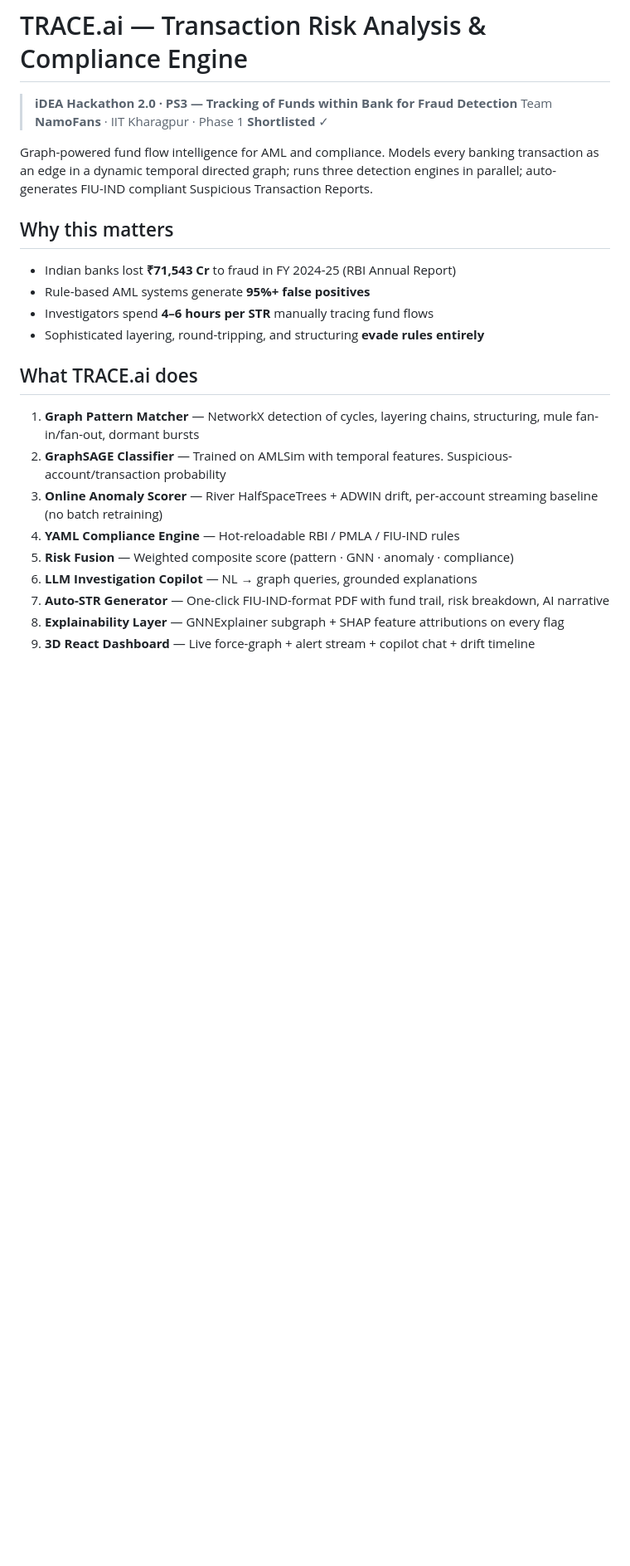
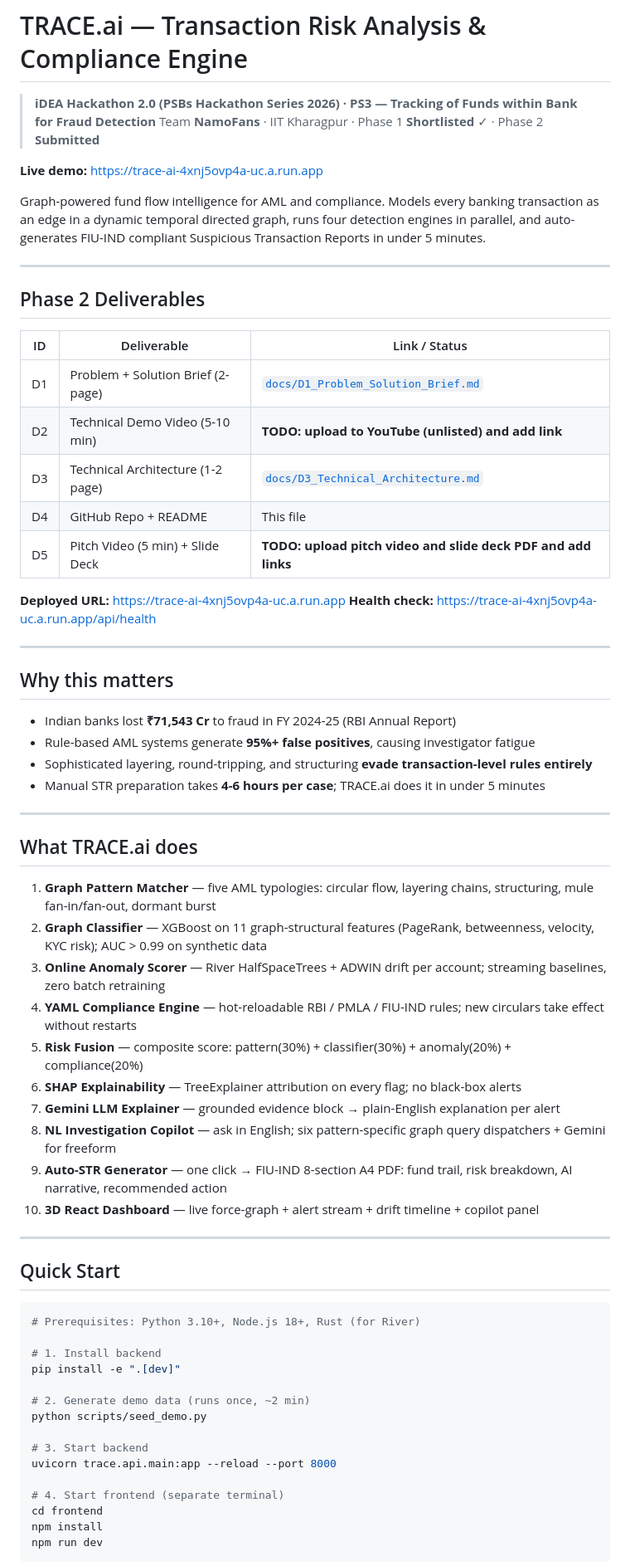
Before and after one commit to wildcraft958/namofans-trace-ai, a Markdown page: README.md, the part around one of its changes. Shown at 83% size. Drawn GitHub-style; blank space fills up the shorter version.

````diff
--- a/README.md
+++ b/README.md
@@ -1,25 +1,70 @@
 # TRACE.ai — Transaction Risk Analysis & Compliance Engine
 
-> **iDEA Hackathon 2.0 · PS3 — Tracking of Funds within Bank for Fraud Detection**
-> Team **NamoFans** · IIT Kharagpur · Phase 1 **Shortlisted** ✓
+> **iDEA Hackathon 2.0 (PSBs Hackathon Series 2026) · PS3 — Tracking of Funds within Bank for Fraud Detection**
+> Team **NamoFans** · IIT Kharagpur · Phase 1 **Shortlisted** ✓ · Phase 2 **Submitted**
 
-Graph-powered fund flow intelligence for AML and compliance. Models every banking transaction as an edge in a dynamic temporal directed graph; runs three detection engines in parallel; auto-generates FIU-IND compliant Suspicious Transaction Reports.
+**Live demo:** https://trace-ai-4xnj5ovp4a-uc.a.run.app
+
+Graph-powered fund flow intelligence for AML and compliance. Models every banking transaction as an edge in a dynamic temporal directed graph, runs four detection engines in parallel, and auto-generates FIU-IND compliant Suspicious Transaction Reports in under 5 minutes.
+
+---
+
+## Phase 2 Deliverables
+
+| ID | Deliverable | Link / Status |
+|---|---|---|
+| D1 | Problem + Solution Brief (2-page) | [`docs/D1_Problem_Solution_Brief.md`](docs/D1_Problem_Solution_Brief.md) |
+| D2 | Technical Demo Video (5-10 min) | **TODO: upload to YouTube (unlisted) and add link** |
+| D3 | Technical Architecture (1-2 page) | [`docs/D3_Technical_Architecture.md`](docs/D3_Technical_Architecture.md) |
+| D4 | GitHub Repo + README | This file |
+| D5 | Pitch Video (5 min) + Slide Deck | **TODO: upload pitch video and slide deck PDF and add links** |
+
+**Deployed URL:** https://trace-ai-4xnj5ovp4a-uc.a.run.app
+**Health check:** https://trace-ai-4xnj5ovp4a-uc.a.run.app/api/health
+
+---
 
 ## Why this matters
 
 - Indian banks lost **₹71,543 Cr** to fraud in FY 2024-25 (RBI Annual Report)
-- Rule-based AML systems generate **95%+ false positives**
-- Investigators spend **4–6 hours per STR** manually tracing fund flows
-- Sophisticated layering, round-tripping, and structuring **evade rules entirely**
+- Rule-based AML systems generate **95%+ false positives**, causing investigator fatigue
+- Sophisticated layering, round-tripping, and structuring **evade transaction-level rules entirely**
+- Manual STR preparation takes **4-6 hours per case**; TRACE.ai does it in under 5 minutes
+
+---
 
 ## What TRACE.ai does
 
-1. **Graph Pattern Matcher** — NetworkX detection of cycles, layering chains, structuring, mule fan-in/fan-out, dormant bursts
-2. **GraphSAGE Classifier** — Trained on AMLSim with temporal features. Suspicious-account/transaction probability
-3. **Online Anomaly Scorer** — River HalfSpaceTrees + ADWIN drift, per-account streaming baseline (no batch retraining)
-4. **YAML Compliance Engine** — Hot-reloadable RBI / PMLA / FIU-IND rules
-5. **Risk Fusion** — Weighted composite score (pattern · GNN · anomaly · compliance)
-6. **LLM Investigation Copilot** — NL → graph queries, grounded explanations
-7. **Auto-STR Generator** — One-click FIU-IND-format PDF with fund trail, risk breakdown, AI narrative
-8. **Explainability Layer** — GNNExplainer subgraph + SHAP feature attributions on every flag
-9. **3D React Dashboard** — Live force-graph + alert stream + copilot chat + drift timeline
+1. **Graph Pattern Matcher** — five AML typologies: circular flow, layering chains, structuring, mule fan-in/fan-out, dormant burst
+2. **Graph Classifier** — XGBoost on 11 graph-structural features (PageRank, betweenness, velocity, KYC risk); AUC > 0.99 on synthetic data
+3. **Online Anomaly Scorer** — River HalfSpaceTrees + ADWIN drift per account; streaming baselines, zero batch retraining
+4. **YAML Compliance Engine** — hot-reloadable RBI / PMLA / FIU-IND rules; new circulars take effect without restarts
+5. **Risk Fusion** — composite score: pattern(30%) + classifier(30%) + anomaly(20%) + compliance(20%)
+6. **SHAP Explainability** — TreeExplainer attribution on every flag; no black-box alerts
+7. **Gemini LLM Explainer** — grounded evidence block → plain-English explanation per alert
+8. **NL Investigation Copilot** — ask in English; six pattern-specific graph query dispatchers + Gemini for freeform
+9. **Auto-STR Generator** — one click → FIU-IND 8-section A4 PDF: fund trail, risk breakdown, AI narrative, recommended action
+10. **3D React Dashboard** — live force-graph + alert stream + drift timeline + copilot panel
+
+---
+
+## Quick Start
+
+```bash
+# Prerequisites: Python 3.10+, Node.js 18+, Rust (for River)
+
+# 1. Install backend
+pip install -e ".[dev]"
+
+# 2. Generate demo data (runs once, ~2 min)
+python scripts/seed_demo.py
+
+# 3. Start backend
+uvicorn trace.api.main:app --reload --port 8000
+
+# 4. Start frontend (separate terminal)
+cd frontend
+npm install
+npm run dev
+```
+
````
Also changed, not shown: other parts of README.md (+91 -61 lines), docs/D1_Problem_Solution_Brief.md (added, +73 -0 lines), docs/D3_Technical_Architecture.md (added, +187 -0 lines).
